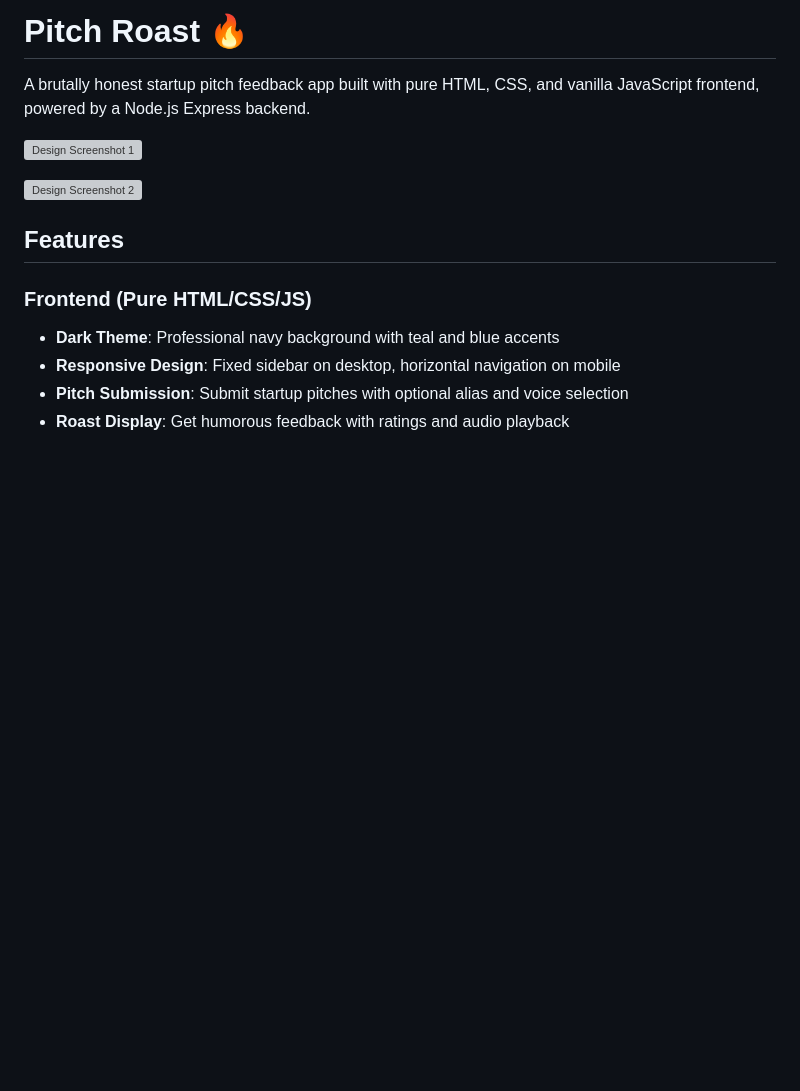
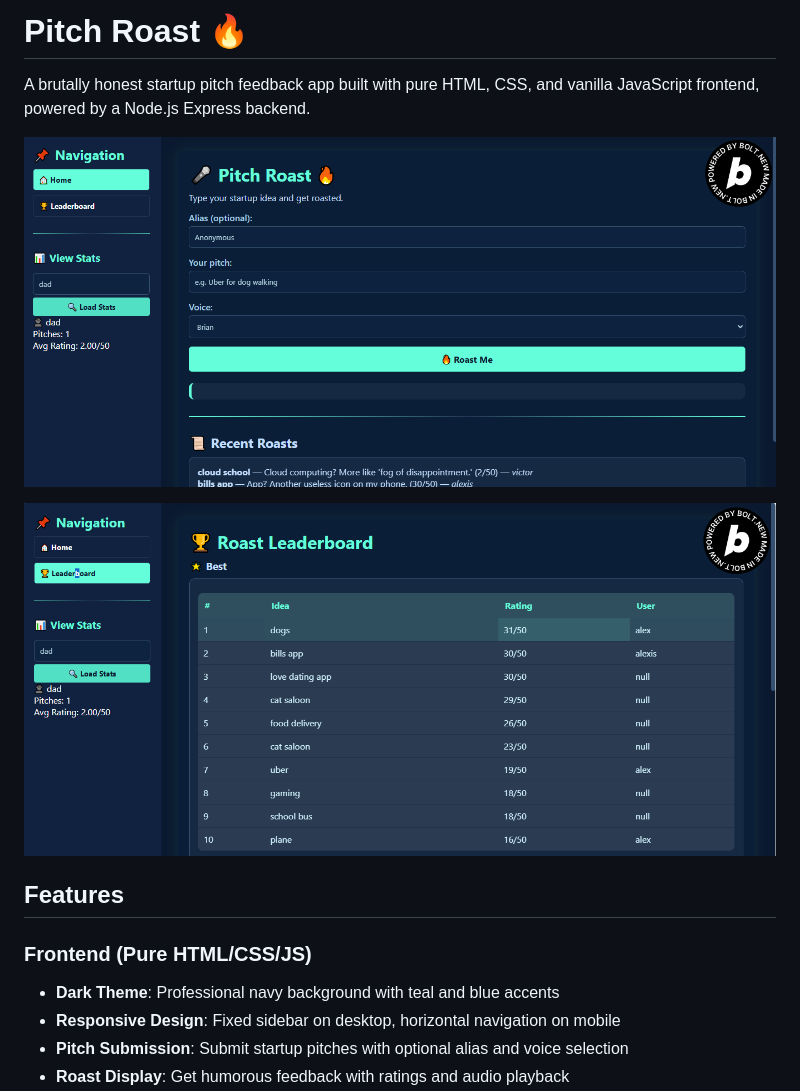
Before and after one commit to vaillantm/pitchroast, a Markdown page: README.md, the part around the change. GitHub-like rendering; blank space fills up the shorter version; grey boxes are pictures that could not be loaded.

```diff
--- a/README.md
+++ b/README.md
@@ -2,9 +2,9 @@
 
 A brutally honest startup pitch feedback app built with pure HTML, CSS, and vanilla JavaScript frontend, powered by a Node.js Express backend.
 
-![Design Screenshot 1](images/a1.png "Pitch Roast Design Screenshot 1")
+![Design Screenshot 1](images/a1.PNG "Pitch Roast Design Screenshot 1")
 
-![Design Screenshot 2](images/a2.png "Pitch Roast Design Screenshot 2")
+![Design Screenshot 2](images/a2.PNG "Pitch Roast Design Screenshot 2")
 
 ## Features
 
```
